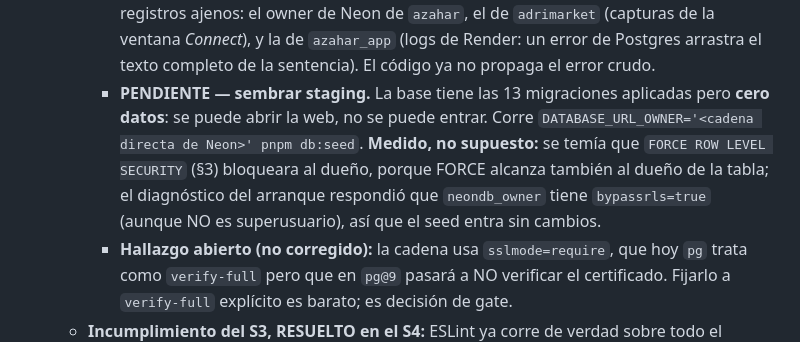
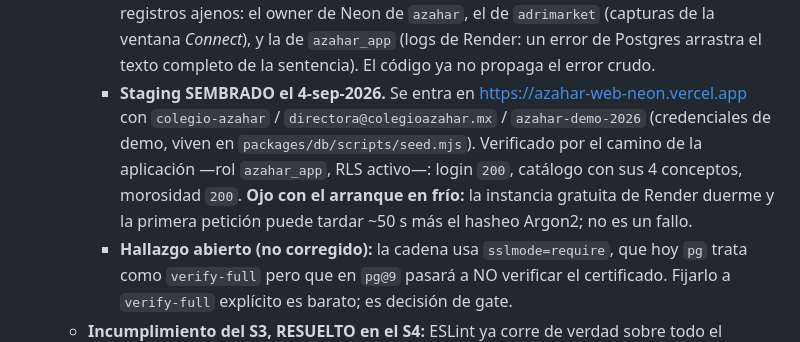
Before and after one commit to abrahag40/schoolProyect, a Markdown page: CLAUDE.md, the part around the change. Drawn GitHub-style.

```diff
--- a/CLAUDE.md
+++ b/CLAUDE.md
@@ -52,7 +52,7 @@ Toda propuesta, recomendación, advertencia o decisión DEBE:
   - Sprints cerrados con ceremonia completa: S0 `v0.1.0` · S1 `v0.2.0` · S2 `v0.3.0` · S3 `v0.4.0` · S4 `v0.5.0` · S5 `v0.6.0` · S6 `v0.7.0`. Ramas mergeadas a `main` al ser aceptadas.
   - **Impedimento del S0 CERRADO el 4-sep-2026 — Azahar está desplegado.** Siete sprints y 13 migraciones después, hay staging real: **API** https://azahar-api.onrender.com (Render, Docker, Oregon) · **Web** https://azahar-web-neon.vercel.app (Vercel; el sufijo `-neon` es aleatorio y NO tiene relación con la base) · **DB** Neon `jolly-lake-32570910`, PG 16. Verificado de extremo a extremo desde el navegador: la web cruza a Render, Render cruza a Neon y vuelve. Estado vivo y los cuatro fallos que costó, en [docs/operacion/INFRA.md](docs/operacion/INFRA.md).
     - **PENDIENTE DEL CEO — rotar tres contraseñas** que quedaron en texto claro en registros ajenos: el owner de Neon de `azahar`, el de `adrimarket` (capturas de la ventana _Connect_), y la de `azahar_app` (logs de Render: un error de Postgres arrastra el texto completo de la sentencia). El código ya no propaga el error crudo.
-    - **PENDIENTE — sembrar staging.** La base tiene las 13 migraciones aplicadas pero **cero datos**: se puede abrir la web, no se puede entrar. Corre `DATABASE_URL_OWNER='<cadena directa de Neon>' pnpm db:seed`. **Medido, no supuesto:** se temía que `FORCE ROW LEVEL SECURITY` (§3) bloqueara al dueño, porque FORCE alcanza también al dueño de la tabla; el diagnóstico del arranque respondió que `neondb_owner` tiene `bypassrls=true` (aunque NO es superusuario), así que el seed entra sin cambios.
+    - **Staging SEMBRADO el 4-sep-2026.** Se entra en https://azahar-web-neon.vercel.app con `colegio-azahar` / `directora@colegioazahar.mx` / `azahar-demo-2026` (credenciales de demo, viven en `packages/db/scripts/seed.mjs`). Verificado por el camino de la aplicación —rol `azahar_app`, RLS activo—: login `200`, catálogo con sus 4 conceptos, morosidad `200`. **Ojo con el arranque en frío:** la instancia gratuita de Render duerme y la primera petición puede tardar ~50 s más el hasheo Argon2; no es un fallo.
     - **Hallazgo abierto (no corregido):** la cadena usa `sslmode=require`, que hoy `pg` trata como `verify-full` pero que en `pg@9` pasará a NO verificar el certificado. Fijarlo a `verify-full` explícito es barato; es decisión de gate.
   - **Incumplimiento del S3, RESUELTO en el S4:** ESLint ya corre de verdad sobre todo el monorepo, con información de tipos y con §28 como regla ejecutable. Ver §46.
   - **Deuda declarada abierta:** no hay pruebas automatizadas en `apps/mobile`. Las de `apps/web` se pagaron en el S5 (Playwright). Por §46 se implementa o se difiere en gate; no se recicla.
```
Also changed, not shown: docs/operacion/INFRA.md (+1 -1 lines).
